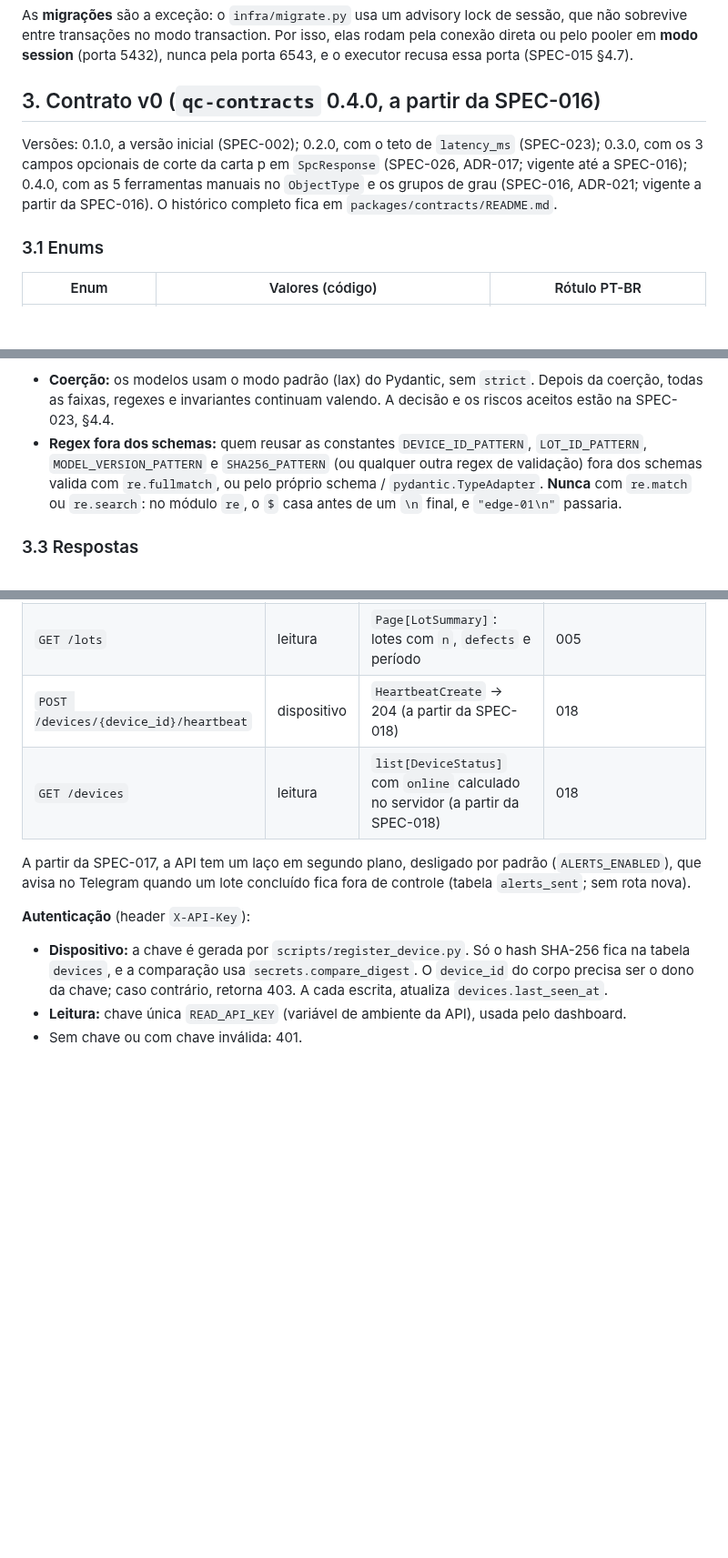
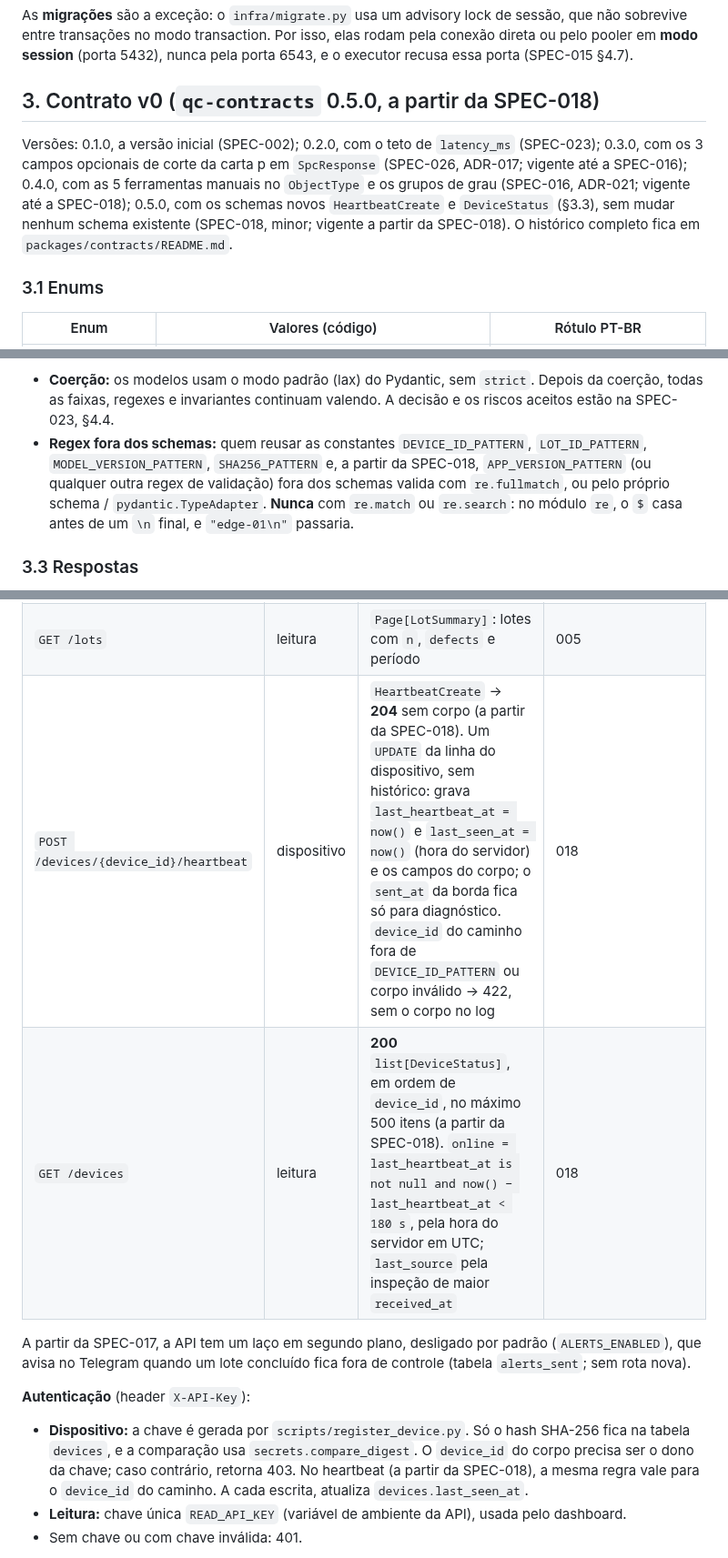
Before and after one commit to CarlosZeyy/Projeto_IoT, a Markdown page: docs/architecture.md, 3 parts joined by grey strips. Shown at 91% size. Drawn GitHub-style; blank space fills up the shorter version.

Commit message:
docs: architecture notes for qc-contracts 0.5.0 and device heartbeat
Refs: SPEC-018
Agent: architect
Co-Authored-By: Claude Opus 5.5 <noreply@anthropic.com>

```diff
--- a/docs/architecture.md
+++ b/docs/architecture.md
@@ -49,9 +49,9 @@ O acesso ao banco é feito com **psycopg 3 direto ao Postgres do Supabase** (con
 
 As **migrações** são a exceção: o `infra/migrate.py` usa um advisory lock de sessão, que não sobrevive entre transações no modo transaction. Por isso, elas rodam pela conexão direta ou pelo pooler em **modo session** (porta 5432), nunca pela porta 6543, e o executor recusa essa porta (SPEC-015 §4.7).
 
-## 3. Contrato v0 (`qc-contracts` 0.4.0, a partir da SPEC-016)
+## 3. Contrato v0 (`qc-contracts` 0.5.0, a partir da SPEC-018)
 
-Versões: 0.1.0, a versão inicial (SPEC-002); 0.2.0, com o teto de `latency_ms` (SPEC-023); 0.3.0, com os 3 campos opcionais de corte da carta p em `SpcResponse` (SPEC-026, ADR-017; vigente até a SPEC-016); 0.4.0, com as 5 ferramentas manuais no `ObjectType` e os grupos de grau (SPEC-016, ADR-021; vigente a partir da SPEC-016). O histórico completo fica em `packages/contracts/README.md`.
+Versões: 0.1.0, a versão inicial (SPEC-002); 0.2.0, com o teto de `latency_ms` (SPEC-023); 0.3.0, com os 3 campos opcionais de corte da carta p em `SpcResponse` (SPEC-026, ADR-017; vigente até a SPEC-016); 0.4.0, com as 5 ferramentas manuais no `ObjectType` e os grupos de grau (SPEC-016, ADR-021; vigente até a SPEC-018); 0.5.0, com os schemas novos `HeartbeatCreate` e `DeviceStatus` (§3.3), sem mudar nenhum schema existente (SPEC-018, minor; vigente a partir da SPEC-018). O histórico completo fica em `packages/contracts/README.md`.
 
 ### 3.1 Enums
 
@@ -94,7 +94,7 @@ A classe `other` do modelo é sempre mapeada para `unknown` no contrato.
 Campos extras são rejeitados (`extra="forbid"`).
 
 - **Coerção:** os modelos usam o modo padrão (lax) do Pydantic, sem `strict`. Depois da coerção, todas as faixas, regexes e invariantes continuam valendo. A decisão e os riscos aceitos estão na SPEC-023, §4.4.
-- **Regex fora dos schemas:** quem reusar as constantes `DEVICE_ID_PATTERN`, `LOT_ID_PATTERN`, `MODEL_VERSION_PATTERN` e `SHA256_PATTERN` (ou qualquer outra regex de validação) fora dos schemas valida com `re.fullmatch`, ou pelo próprio schema / `pydantic.TypeAdapter`. **Nunca** com `re.match` ou `re.search`: no módulo `re`, o `$` casa antes de um `\n` final, e `"edge-01\n"` passaria.
+- **Regex fora dos schemas:** quem reusar as constantes `DEVICE_ID_PATTERN`, `LOT_ID_PATTERN`, `MODEL_VERSION_PATTERN`, `SHA256_PATTERN` e, a partir da SPEC-018, `APP_VERSION_PATTERN` (ou qualquer outra regex de validação) fora dos schemas valida com `re.fullmatch`, ou pelo próprio schema / `pydantic.TypeAdapter`. **Nunca** com `re.match` ou `re.search`: no módulo `re`, o `$` casa antes de um `\n` final, e `"edge-01\n"` passaria.
 
 ### 3.3 Respostas
 
@@ -157,13 +159,13 @@ Resposta (com os campos da 0.3.0; `points` abreviado a 1 dos 100 itens de uma hi
 | `GET /metrics/timeseries` | leitura | `bucket=minute|hour|day` e filtros | 005 |
 | `GET /metrics/spc` | leitura | `source`, `object_type` (opcional), `baseline_lots`, `min_lot_size`; `max_points` (2 a 500, padrão 100), com o corte do §3.4 | 006, 026 |
 | `GET /lots` | leitura | `Page[LotSummary]`: lotes com `n`, `defects` e período | 005 |
-| `POST /devices/{device_id}/heartbeat` | dispositivo | `HeartbeatCreate` → 204 (a partir da SPEC-018) | 018 |
-| `GET /devices` | leitura | `list[DeviceStatus]` com `online` calculado no servidor (a partir da SPEC-018) | 018 |
+| `POST /devices/{device_id}/heartbeat` | dispositivo | `HeartbeatCreate` → **204** sem corpo (a partir da SPEC-018). Um `UPDATE` da linha do dispositivo, sem histórico: grava `last_heartbeat_at = now()` e `last_seen_at = now()` (hora do servidor) e os campos do corpo; o `sent_at` da borda fica só para diagnóstico. `device_id` do caminho fora de `DEVICE_ID_PATTERN` ou corpo inválido → 422, sem o corpo no log | 018 |
+| `GET /devices` | leitura | **200** `list[DeviceStatus]`, em ordem de `device_id`, no máximo 500 itens (a partir da SPEC-018). `online = last_heartbeat_at is not null and now() − last_heartbeat_at < 180 s`, pela hora do servidor em UTC; `last_source` pela inspeção de maior `received_at` | 018 |
 
 A partir da SPEC-017, a API tem um laço em segundo plano, desligado por padrão (`ALERTS_ENABLED`), que avisa no Telegram quando um lote concluído fica fora de controle (tabela `alerts_sent`; sem rota nova).
 
 **Autenticação** (header `X-API-Key`):
-- **Dispositivo:** a chave é gerada por `scripts/register_device.py`. Só o hash SHA-256 fica na tabela `devices`, e a comparação usa `secrets.compare_digest`. O `device_id` do corpo precisa ser o dono da chave; caso contrário, retorna 403. A cada escrita, atualiza `devices.last_seen_at`.
+- **Dispositivo:** a chave é gerada por `scripts/register_device.py`. Só o hash SHA-256 fica na tabela `devices`, e a comparação usa `secrets.compare_digest`. O `device_id` do corpo precisa ser o dono da chave; caso contrário, retorna 403. No heartbeat (a partir da SPEC-018), a mesma regra vale para o `device_id` do caminho. A cada escrita, atualiza `devices.last_seen_at`.
 - **Leitura:** chave única `READ_API_KEY` (variável de ambiente da API), usada pelo dashboard.
 - Sem chave ou com chave inválida: 401.
 
```
Also changed, not shown: other parts of docs/architecture.md (+5 -2 lines).
